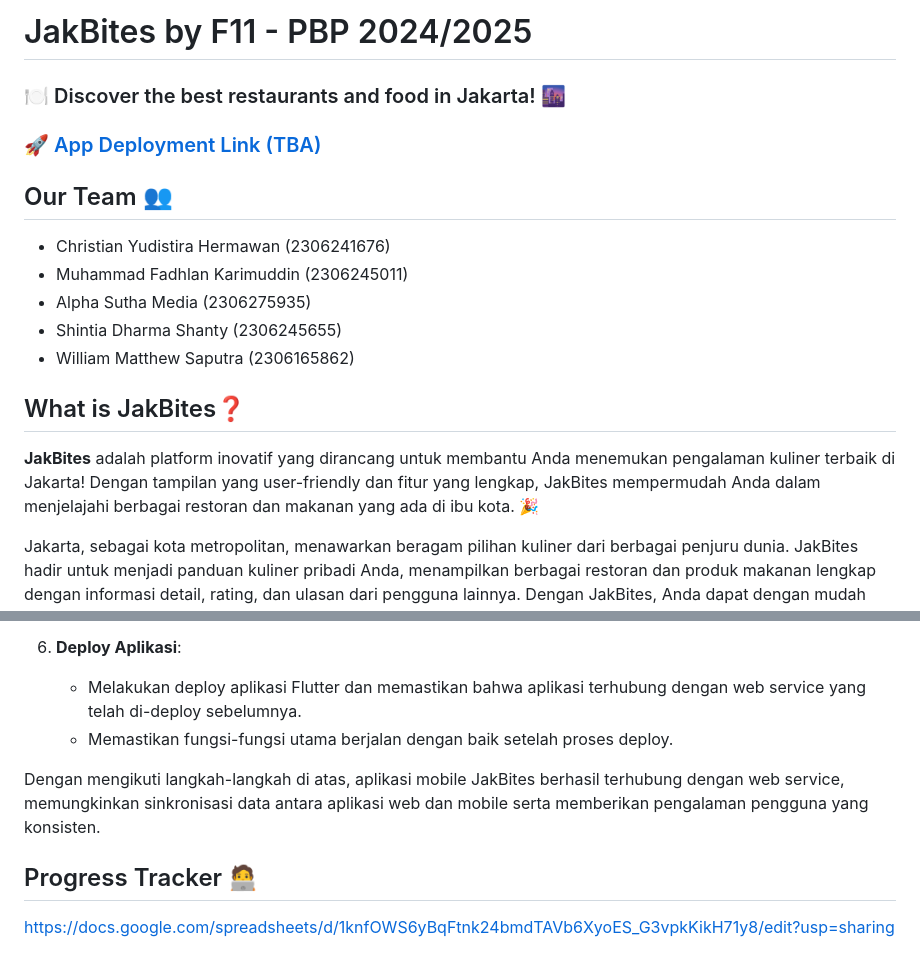
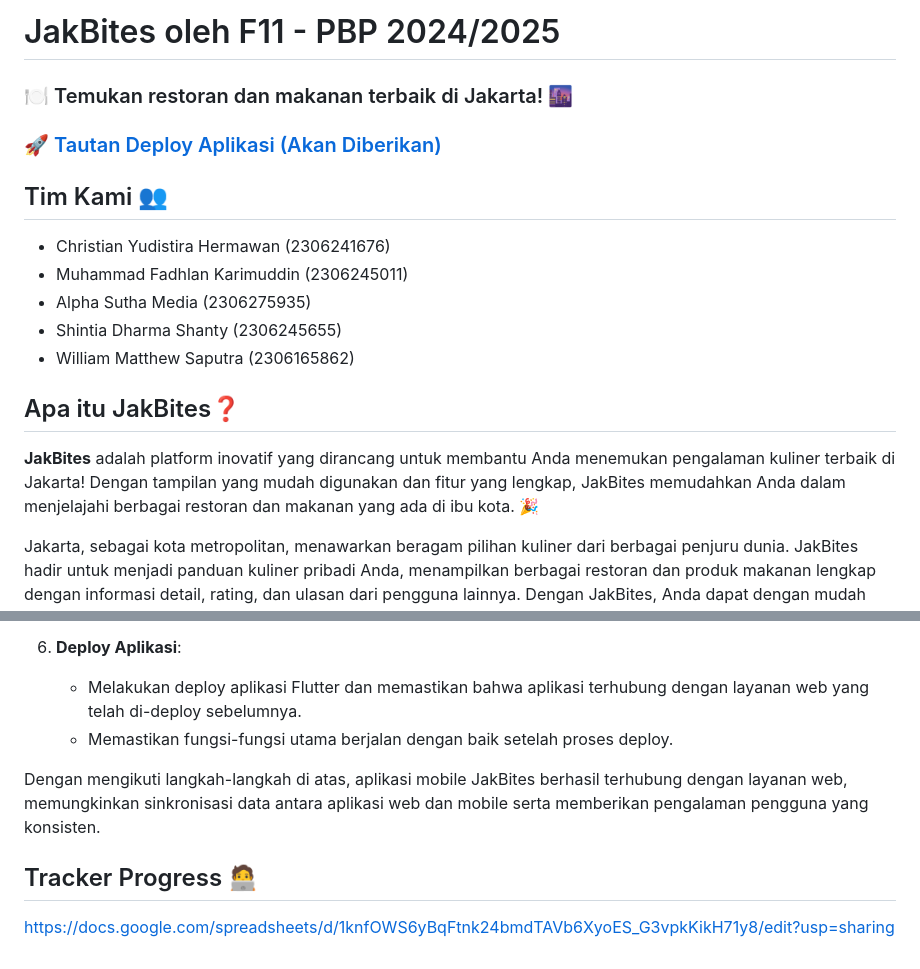
Before and after one commit to PBP-11/jakbites-mobile, a Markdown page: README.md, 2 parts joined by grey strips. Rendered like a GitHub page.

```diff
--- a/README.md
+++ b/README.md
@@ -1,10 +1,10 @@
-# JakBites by F11 - PBP 2024/2025
+# JakBites oleh F11 - PBP 2024/2025
 
-### 🍽️ Discover the best restaurants and food in Jakarta! 🌆
+### 🍽️ Temukan restoran dan makanan terbaik di Jakarta! 🌆
 
-### [🚀 App Deployment Link (TBA)](link_here)
+### [🚀 Tautan Deploy Aplikasi (Akan Diberikan)](link_here)
 
-## Our Team 👥
+## Tim Kami 👥
 
 - Christian Yudistira Hermawan (2306241676)
 - Muhammad Fadhlan Karimuddin (2306245011)
@@ -12,9 +12,9 @@
 - Shintia Dharma Shanty (2306245655)
 - William Matthew Saputra (2306165862)
 
-## What is JakBites❓
+## Apa itu JakBites❓
 
-**JakBites** adalah platform inovatif yang dirancang untuk membantu Anda menemukan pengalaman kuliner terbaik di Jakarta! Dengan tampilan yang user-friendly dan fitur yang lengkap, JakBites mempermudah Anda dalam menjelajahi berbagai restoran dan makanan yang ada di ibu kota. 🎉
+**JakBites** adalah platform inovatif yang dirancang untuk membantu Anda menemukan pengalaman kuliner terbaik di Jakarta! Dengan tampilan yang mudah digunakan dan fitur yang lengkap, JakBites memudahkan Anda dalam menjelajahi berbagai restoran dan makanan yang ada di ibu kota. 🎉
 
 Jakarta, sebagai kota metropolitan, menawarkan beragam pilihan kuliner dari berbagai penjuru dunia. JakBites hadir untuk menjadi panduan kuliner pribadi Anda, menampilkan berbagai restoran dan produk makanan lengkap dengan informasi detail, rating, dan ulasan dari pengguna lainnya. Dengan JakBites, Anda dapat dengan mudah mencari restoran favorit atau menemukan tempat makan baru berdasarkan preferensi Anda seperti jenis makanan, harga, dan lokasi.
 
@@ -88,10 +88,10 @@ Untuk mengintegrasikan aplikasi mobile JakBites dengan web service yang telah di
    - Melakukan debugging terhadap isu yang muncul selama proses integrasi.
 
 6. **Deploy Aplikasi**:
-   - Melakukan deploy aplikasi Flutter dan memastikan bahwa aplikasi terhubung dengan web service yang telah di-deploy sebelumnya.
+   - Melakukan deploy aplikasi Flutter dan memastikan bahwa aplikasi terhubung dengan layanan web yang telah di-deploy sebelumnya.
    - Memastikan fungsi-fungsi utama berjalan dengan baik setelah proses deploy.
 
-Dengan mengikuti langkah-langkah di atas, aplikasi mobile JakBites berhasil terhubung dengan web service, memungkinkan sinkronisasi data antara aplikasi web dan mobile serta memberikan pengalaman pengguna yang konsisten.
+Dengan mengikuti langkah-langkah di atas, aplikasi mobile JakBites berhasil terhubung dengan layanan web, memungkinkan sinkronisasi data antara aplikasi web dan mobile serta memberikan pengalaman pengguna yang konsisten.
 
-## Progress Tracker 🧑‍💻
+## Tracker Progress 🧑‍💻
 https://docs.google.com/spreadsheets/d/1knfOWS6yBqFtnk24bmdTAVb6XyoES_G3vpkKikH71y8/edit?usp=sharing
```
Also changed, not shown: other parts of README.md (+32 -32 lines).
